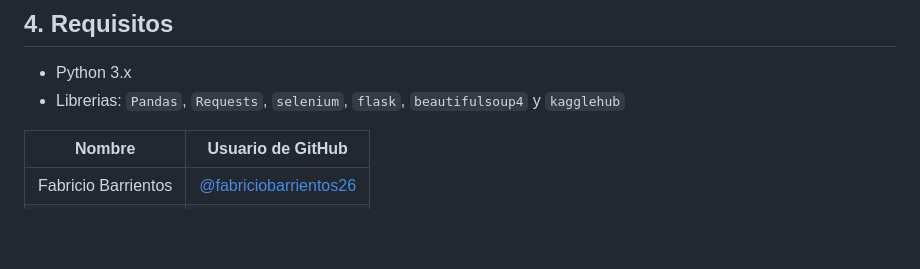
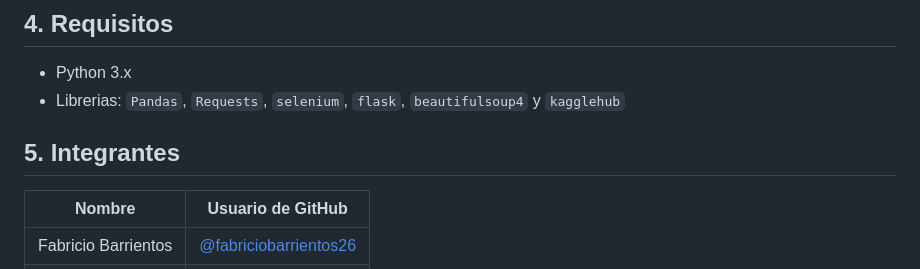
Before and after one commit to CafinHarly/lp2_trabajo_final, a Markdown page: README.md, the part around the change. GitHub-like rendering; blank space fills up the shorter version.

Commit message:
README v1.3.4 -Faltó el titulo del apartado de integrantes

```diff
--- a/README.md
+++ b/README.md
@@ -44,6 +44,8 @@ El proyecto se divide en tres fases críticas:
 - Python 3.x
 - Librerias: `Pandas`, `Requests`, ``selenium``, ``flask``, ``beautifulsoup4`` y ``kagglehub``
 
+## 5. Integrantes
+
 | Nombre | Usuario de GitHub |
 |--------|--------------------|
 | Fabricio Barrientos | [@fabriciobarrientos26](https://github.com/fabriciobarrientos26) |
```
